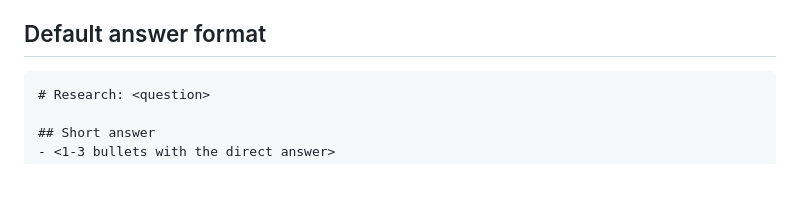
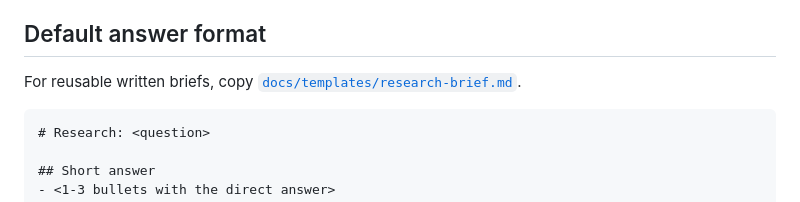
Before and after one commit to aviacore/StartupFamTeam, a Markdown page: docs/researcher-playbook.md, the part around the change. GitHub-like rendering; blank space fills up the shorter version.

Commit message:
Add reusable research brief template
Co-authored-by: Sergey Kornilov <aviacore@users.noreply.github.com>

````diff
--- a/docs/researcher-playbook.md
+++ b/docs/researcher-playbook.md
@@ -41,6 +41,9 @@ Examples:
   in the US/EU SMB segment."
 
 ## Default answer format
+
+For reusable written briefs, copy
+[`docs/templates/research-brief.md`](templates/research-brief.md).
 
 ```md
 # Research: <question>
````
Also changed, not shown: docs/templates/research-brief.md (added, +35 -0 lines).
